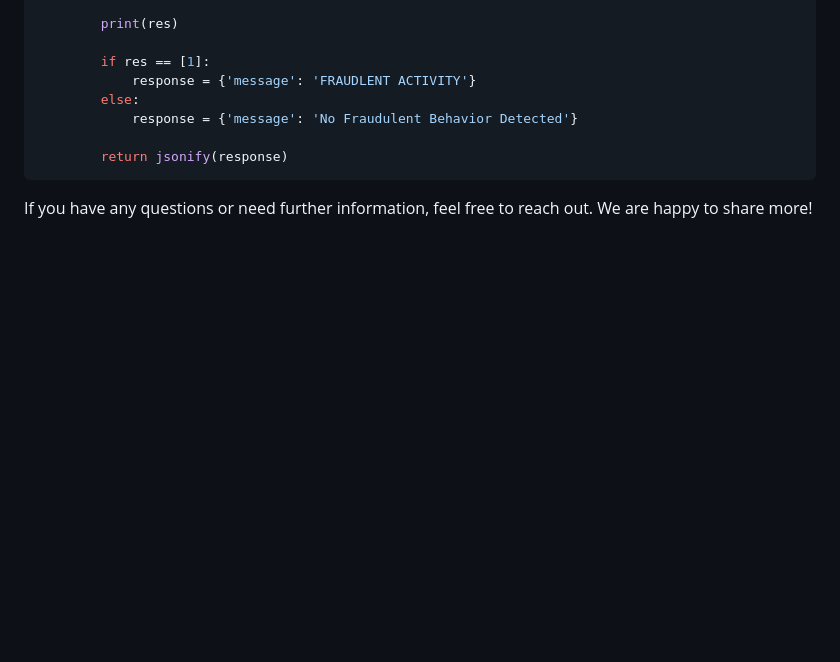
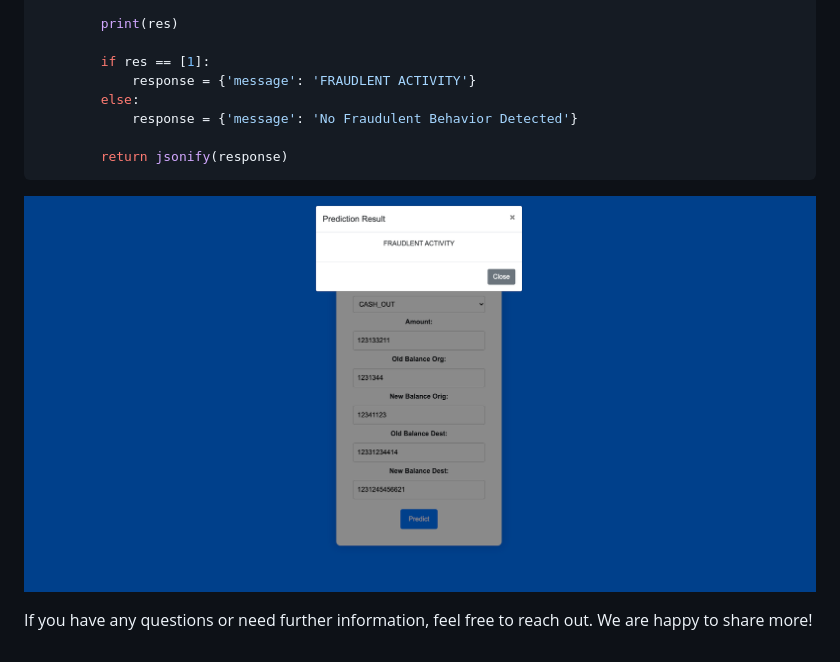
Before and after one commit to Abdul-Rahman-Amer/Detecting_Fraud_APP, a Markdown page: README.md, the part around the change. Rendered like a GitHub page; blank space fills up the shorter version.

````diff
--- a/README.md
+++ b/README.md
@@ -244,5 +244,7 @@ def predict():
 
         return jsonify(response)
 ```
+![App UI](/photos_for_readme/Modal_Prediciton.png)
+
 
 If you have any questions or need further information, feel free to reach out. We are happy to share more!
````
